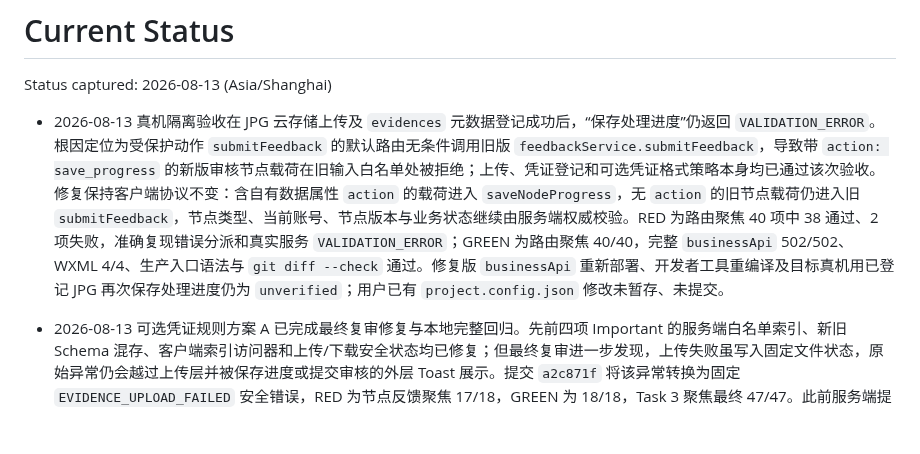
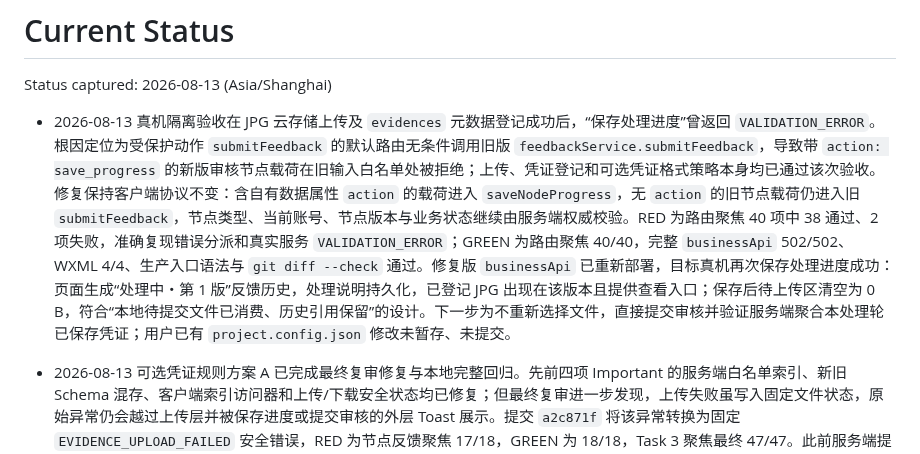
Before and after one commit to 134255/business-progress-scheduler, a Markdown page: docs/memory/STATUS.md, the part around the change. Drawn GitHub-style; blank space fills up the shorter version.

Commit message:
docs: 记录处理进度真机复验

```diff
--- a/docs/memory/STATUS.md
+++ b/docs/memory/STATUS.md
@@ -2,7 +2,7 @@
 
 Status captured: 2026-08-13 (Asia/Shanghai)
 
-- 2026-08-13 真机隔离验收在 JPG 云存储上传及 `evidences` 元数据登记成功后，“保存处理进度”仍返回 `VALIDATION_ERROR`。根因定位为受保护动作 `submitFeedback` 的默认路由无条件调用旧版 `feedbackService.submitFeedback`，导致带 `action: save_progress` 的新版审核节点载荷在旧输入白名单处被拒绝；上传、凭证登记和可选凭证格式策略本身均已通过该次验收。修复保持客户端协议不变：含自有数据属性 `action` 的载荷进入 `saveNodeProgress`，无 `action` 的旧节点载荷仍进入旧 `submitFeedback`，节点类型、当前账号、节点版本与业务状态继续由服务端权威校验。RED 为路由聚焦 40 项中 38 通过、2 项失败，准确复现错误分派和真实服务 `VALIDATION_ERROR`；GREEN 为路由聚焦 40/40，完整 `businessApi` 502/502、WXML 4/4、生产入口语法与 `git diff --check` 通过。修复版 `businessApi` 重新部署、开发者工具重编译及目标真机用已登记 JPG 再次保存处理进度仍为 `unverified`；用户已有 `project.config.json` 修改未暂存、未提交。
+- 2026-08-13 真机隔离验收在 JPG 云存储上传及 `evidences` 元数据登记成功后，“保存处理进度”曾返回 `VALIDATION_ERROR`。根因定位为受保护动作 `submitFeedback` 的默认路由无条件调用旧版 `feedbackService.submitFeedback`，导致带 `action: save_progress` 的新版审核节点载荷在旧输入白名单处被拒绝；上传、凭证登记和可选凭证格式策略本身均已通过该次验收。修复保持客户端协议不变：含自有数据属性 `action` 的载荷进入 `saveNodeProgress`，无 `action` 的旧节点载荷仍进入旧 `submitFeedback`，节点类型、当前账号、节点版本与业务状态继续由服务端权威校验。RED 为路由聚焦 40 项中 38 通过、2 项失败，准确复现错误分派和真实服务 `VALIDATION_ERROR`；GREEN 为路由聚焦 40/40，完整 `businessApi` 502/502、WXML 4/4、生产入口语法与 `git diff --check` 通过。修复版 `businessApi` 已重新部署，目标真机再次保存处理进度成功：页面生成“处理中・第 1 版”反馈历史，处理说明持久化，已登记 JPG 出现在该版本且提供查看入口；保存后待上传区清空为 0 B，符合“本地待提交文件已消费、历史引用保留”的设计。下一步为不重新选择文件，直接提交审核并验证服务端聚合本处理轮已保存凭证；用户已有 `project.config.json` 修改未暂存、未提交。
 
 - 2026-08-13 可选凭证规则方案 A 已完成最终复审修复与本地完整回归。先前四项 Important 的服务端白名单索引、新旧 Schema 混存、客户端索引访问器和上传/下载安全状态均已修复；但最终复审进一步发现，上传失败虽写入固定文件状态，原始异常仍会越过上传层并被保存进度或提交审核的外层 Toast 展示。提交 `a2c871f` 将该异常转换为固定 `EVIDENCE_UPLOAD_FAILED` 安全错误，RED 为节点反馈聚焦 17/18，GREEN 为 18/18，Task 3 聚焦最终 47/47。此前服务端提交 `481d374` 的 RED 为仓储聚焦 45 个通过、4 个失败，GREEN 为凭证聚焦 55/55；客户端提交 `ade8596` 的 RED 为节点反馈聚焦 14 个通过、3 个失败，GREEN 为 17/17。最终完整门禁：`businessApi` 502/502、`calendarSync` 49/49、`workflowReminder` 29/29、`evidenceRetention` 37/37、小程序 144/144、WXML 4/4；三份生产 JavaScript 的 `node --check`、`git diff --check` 与项目记忆校验均通过。稳定规则不变：只有严格合法的“非必传 + 空白名单”扩展为 JPG/JPEG/PNG/PDF/MP4/MOV/M4V，必传空白名单、非空限制之外的格式和损坏结构均失败关闭；既有业务无需迁移，60 天保留协议不变。`businessApi` 重新上传、微信开发者工具重新编译、目标真机以非敏感 JPG 复验凭证登记与“保存处理进度”、真实 CloudBase 数据/并发及遗留无元数据测试云文件的人工清理仍为 `unverified`；`project.config.json` 未改动、未暂存也未提交。
 
```
